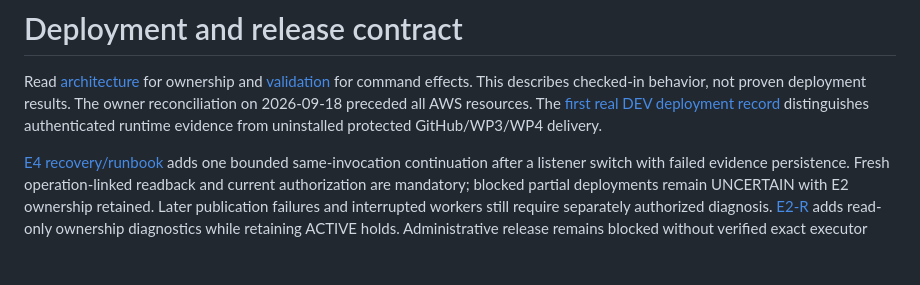
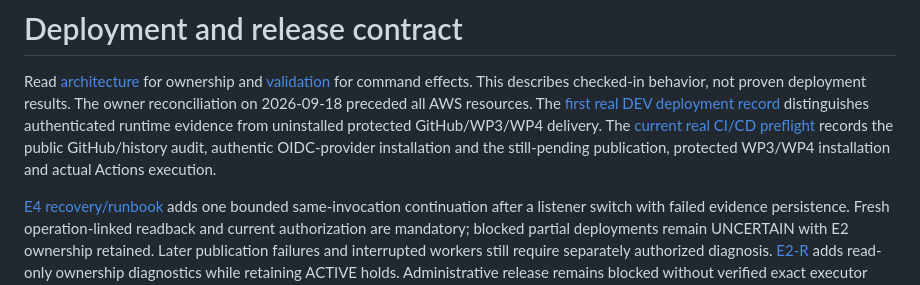
Before and after one commit to Kendall04/terragrunt_demo, a Markdown page: terraform/docs/deployment.md, the part around the change. Rendered like a GitHub page; blank space fills up the shorter version.

Commit message:
Record real OIDC bootstrap and GitHub publication readiness

```diff
--- a/terraform/docs/deployment.md
+++ b/terraform/docs/deployment.md
@@ -5,6 +5,9 @@ for command effects. This describes checked-in behavior, not proven deployment
 results. The owner reconciliation on 2026-09-18 preceded all AWS resources.
 The [first real DEV deployment record](first-real-dev-deployment.md) distinguishes
 authenticated runtime evidence from uninstalled protected GitHub/WP3/WP4 delivery.
+The [current real CI/CD preflight](final-github-actions-cicd.md) records the public
+GitHub/history audit, authentic OIDC-provider installation and the still-pending
+publication, protected WP3/WP4 installation and actual Actions execution.
 
 [E4 recovery/runbook](e4-post-switch-recovery.md) adds one bounded same-invocation
 continuation after a listener switch with failed evidence persistence. Fresh
```
Also changed, not shown: terraform/docs/final-github-actions-cicd.md (added, +142 -0 lines).
